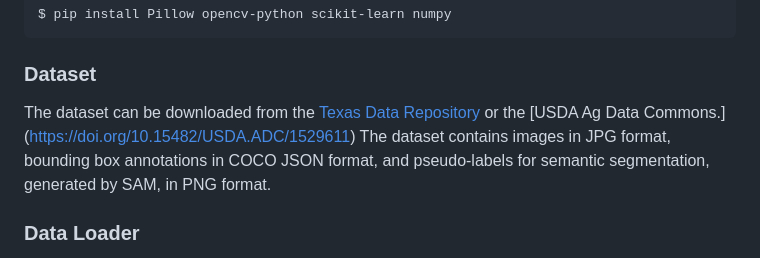
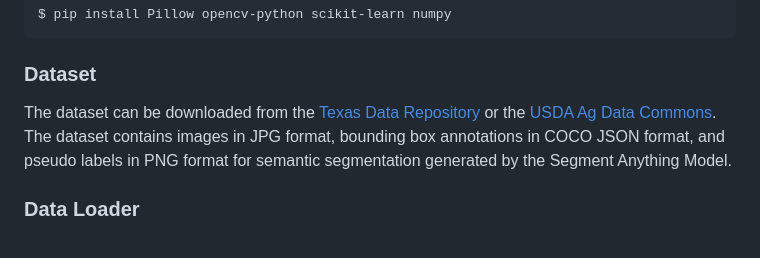
Before and after one commit to robotic-vision-lab/CitDet-A-Benchmark-Dataset-For-Citrus-Fruit-Detection, a Markdown page: README.md, the part around the change. Drawn GitHub-style.

Commit message:
Fix typos.

```diff
--- a/README.md
+++ b/README.md
@@ -66,9 +66,10 @@ TorchVision. Finally, install the remaining packages:
 
 The dataset can be downloaded from the
 [Texas Data Repository](https://dataverse.tdl.org/dataset.xhtml?persistentId=doi:10.18738/T8/QFVHQ5)
-or the [USDA Ag Data Commons.] (https://doi.org/10.15482/USDA.ADC/1529611)
-The dataset contains images in JPG format, bounding box annotations in COCO JSON format, and
-pseudo-labels for semantic segmentation, generated by SAM, in PNG format.
+or the [USDA Ag Data Commons](https://doi.org/10.15482/USDA.ADC/1529611).
+The dataset contains images in JPG format, bounding box annotations in COCO
+JSON format, and pseudo labels in PNG format for semantic segmentation
+generated by the Segment Anything Model.
 
 ### Data Loader
 
```
